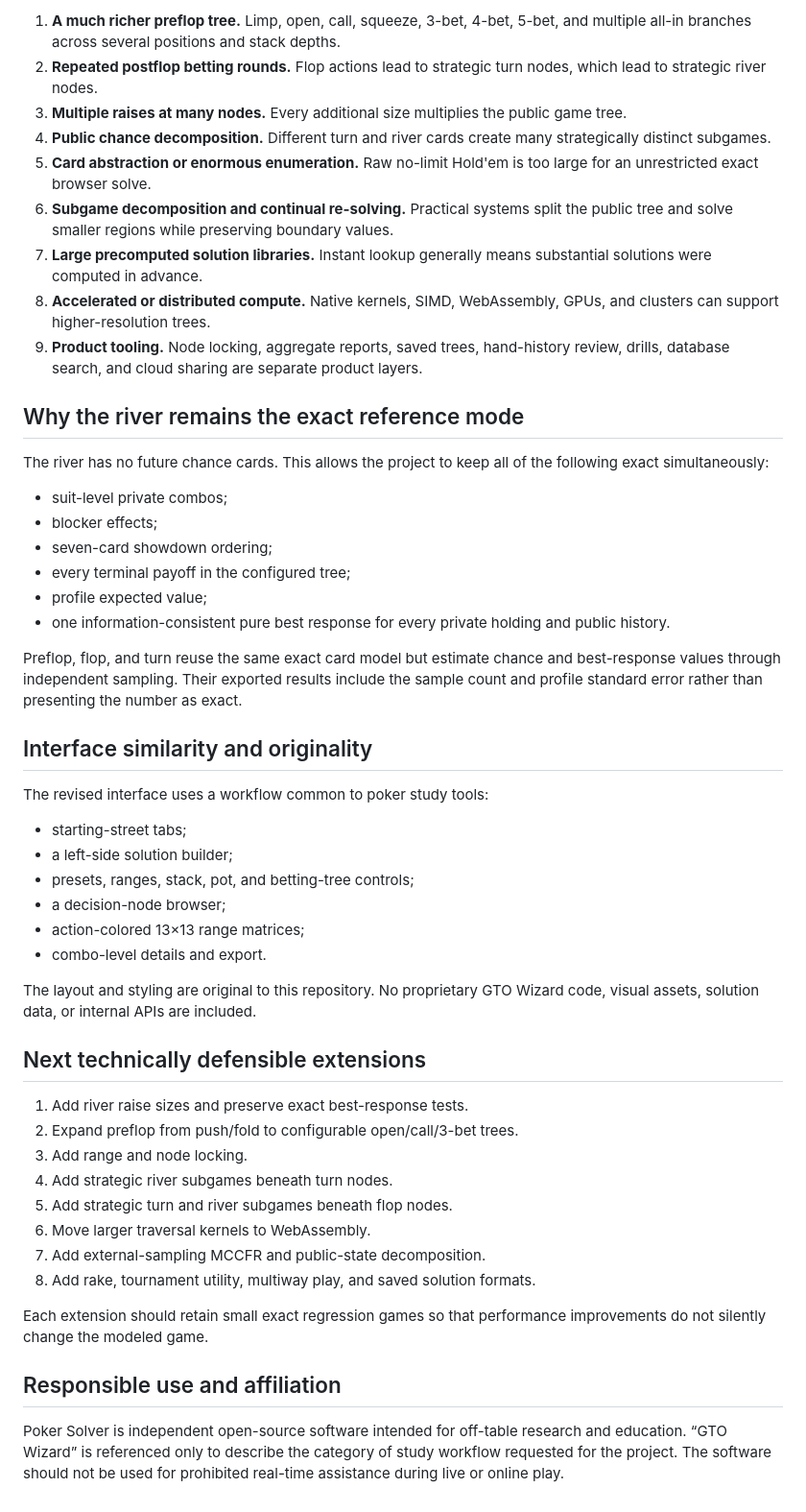
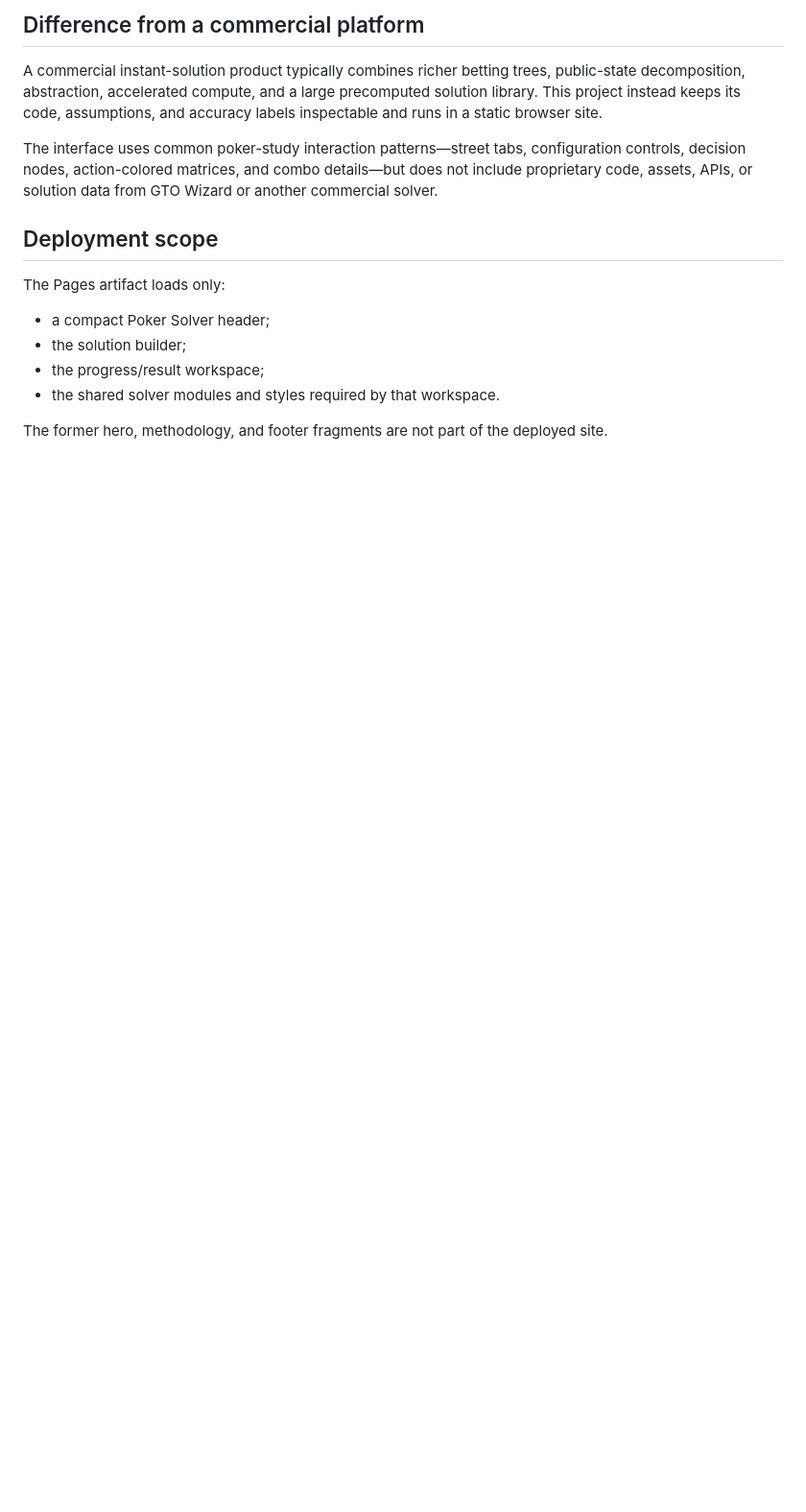
Before and after one commit to edwin-hou/poker-solver, a Markdown page: docs/SCOPE.md, the part around one of its changes. Shown at 96% size. Rendered like a GitHub page; blank space fills up the shorter version.

```diff
--- a/docs/SCOPE.md
+++ b/docs/SCOPE.md
@@ -63,53 +72,17 @@ A commercial solver and instant-solution platform may include several layers bey
 
-1. **A much richer preflop tree.** Limp, open, call, squeeze, 3-bet, 4-bet, 5-bet, and multiple all-in branches across several positions and stack depths.
-2. **Repeated postflop betting rounds.** Flop actions lead to strategic turn nodes, which lead to strategic river nodes.
-3. **Multiple raises at many nodes.** Every additional size multiplies the public game tree.
-4. **Public chance decomposition.** Different turn and river cards create many strategically distinct subgames.
-5. **Card abstraction or enormous enumeration.** Raw no-limit Hold'em is too large for an unrestricted exact browser solve.
-6. **Subgame decomposition and continual re-solving.** Practical systems split the public tree and solve smaller regions while preserving boundary values.
-7. **Large precomputed solution libraries.** Instant lookup generally means substantial solutions were computed in advance.
-8. **Accelerated or distributed compute.** Native kernels, SIMD, WebAssembly, GPUs, and clusters can support higher-resolution trees.
-9. **Product tooling.** Node locking, aggregate reports, saved trees, hand-history review, drills, database search, and cloud sharing are separate product layers.
+## Difference from a commercial platform
 
-## Why the river remains the exact reference mode
+A commercial instant-solution product typically combines richer betting trees, public-state decomposition, abstraction, accelerated compute, and a large precomputed solution library. This project instead keeps its code, assumptions, and accuracy labels inspectable and runs in a static browser site.
 
-The river has no future chance cards. This allows the project to keep all of the following exact simultaneously:
+The interface uses common poker-study interaction patterns—street tabs, configuration controls, decision nodes, action-colored matrices, and combo details—but does not include proprietary code, assets, APIs, or solution data from GTO Wizard or another commercial solver.
 
-- suit-level private combos;
-- blocker effects;
-- seven-card showdown ordering;
-- every terminal payoff in the configured tree;
-- profile expected value;
-- one information-consistent pure best response for every private holding and public history.
+## Deployment scope
 
-Preflop, flop, and turn reuse the same exact card model but estimate chance and best-response values through independent sampling. Their exported results include the sample count and profile standard error rather than presenting the number as exact.
+The Pages artifact loads only:
 
-## Interface similarity and originality
+- a compact Poker Solver header;
+- the solution builder;
+- the progress/result workspace;
+- the shared solver modules and styles required by that workspace.
 
-The revised interface uses a workflow common to poker study tools:
-
-- starting-street tabs;
-- a left-side solution builder;
-- presets, ranges, stack, pot, and betting-tree controls;
-- a decision-node browser;
-- action-colored 13×13 range matrices;
-- combo-level details and export.
-
-The layout and styling are original to this repository. No proprietary GTO Wizard code, visual assets, solution data, or internal APIs are included.
-
-## Next technically defensible extensions
-
-1. Add river raise sizes and preserve exact best-response tests.
-2. Expand preflop from push/fold to configurable open/call/3-bet trees.
-3. Add range and node locking.
-4. Add strategic river subgames beneath turn nodes.
-5. Add strategic turn and river subgames beneath flop nodes.
-6. Move larger traversal kernels to WebAssembly.
-7. Add external-sampling MCCFR and public-state decomposition.
-8. Add rake, tournament utility, multiway play, and saved solution formats.
-
-Each extension should retain small exact regression games so that performance improvements do not silently change the modeled game.
-
-## Responsible use and affiliation
-
-Poker Solver is independent open-source software intended for off-table research and education. “GTO Wizard” is referenced only to describe the category of study workflow requested for the project. The software should not be used for prohibited real-time assistance during live or online play.
+The former hero, methodology, and footer fragments are not part of the deployed site.
```
Also changed, not shown: other parts of docs/SCOPE.md (+48 -39 lines).
